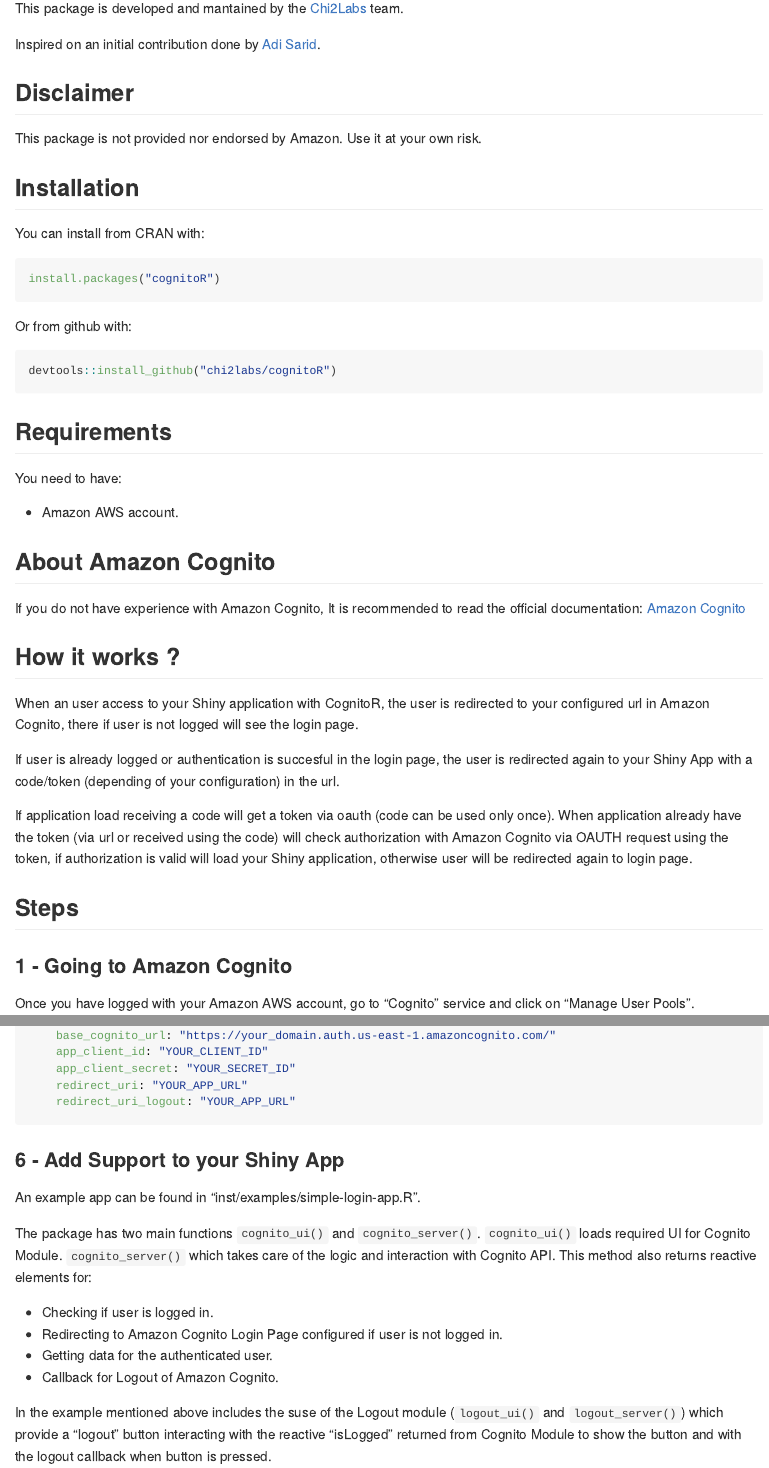
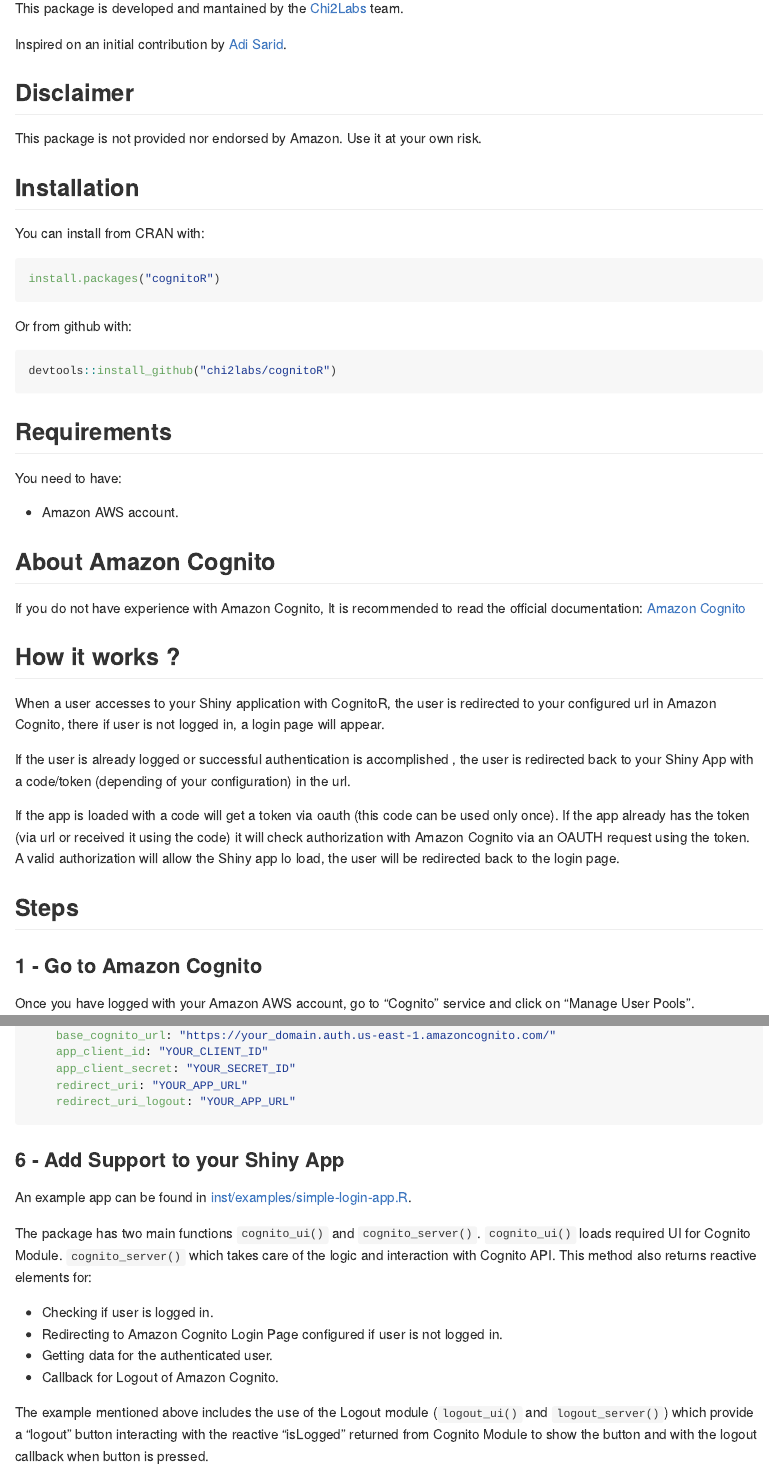
Before and after one commit to chi2labs/cognitoR, an R Markdown document (README.Rmd): the page in a window 1100 px wide, from 220 px down, and a second part further down, joined at a grey line. The pictures show the output file README.md that the author committed with the source, drawn offline in the style of GitHub; badge pictures from the web are left out.

Commit message:
Updates to documentation and some style issues

````diff
--- a/README.Rmd
+++ b/README.Rmd
@@ -25,7 +25,7 @@
 
 This package is developed and mantained by the <a href="https://www.chi2labs.com/">Chi2Labs</a> team.
 
-Inspired on an initial contribution done by <a href="https://adisarid.github.io/post/2019-08-10-cognito-shiny-authentication" target="_blank">Adi Sarid</a>.
+Inspired on an initial contribution by <a href="https://adisarid.github.io/post/2019-08-10-cognito-shiny-authentication" target="_blank">Adi Sarid</a>.
 
 ## Disclaimer
 
@@ -57,15 +57,19 @@
 
 ## How it works ?
 
-When an user access to your Shiny application with CognitoR, the user is redirected to your configured url in Amazon Cognito, there if user is not logged will see the login page.
+When a user accesses to your Shiny application with CognitoR, the user is redirected to your configured url in Amazon Cognito, there if user is not logged in, a login page will appear.
 
-If user is already logged or authentication is succesful in the login page, the user is redirected again to your Shiny App with a code/token (depending of your configuration) in the url.
+If the user is already logged or successful authentication is accomplished , the user is redirected back to your Shiny App with a code/token (depending of your configuration) in the url.
 
-If application load receiving a code will get a token via oauth (code can be used only once). When application already have the token (via url or received using the code) will check authorization with Amazon Cognito via OAUTH request using the token, if authorization is valid will load your Shiny application, otherwise user will be redirected again to login page.
+If the app is loaded with a code will get a token via oauth (this code
+can be used only once). If the app already has the token (via url
+or received it using the code) it will check authorization with Amazon Cognito
+via an OAUTH request using the token. A valid authorization will allow the Shiny app lo load, the user will be redirected back to the login
+page.
 
 ## Steps
 
-### 1 - Going to Amazon Cognito
+### 1 - Go to Amazon Cognito
 
 Once you have logged with your Amazon AWS account, go to "Cognito" service and click on "Manage User Pools".
 
@@ -139,7 +143,7 @@
 
 ### 6 - Add Support to your Shiny App
 
-An example app can be found in "inst/examples/simple-login-app.R".
+An example app can be found in [inst/examples/simple-login-app.R](https://github.com/chi2labs/cognitoR/blob/master/inst/examples/simple-login-app.R).
 
 The package has two main functions ```cognito_ui()``` and ```cognito_server()```.
 ```cognito_ui()``` loads required UI for Cognito Module.
@@ -150,7 +154,7 @@
 - Getting data for the authenticated user.
 - Callback for Logout of Amazon Cognito.
 
-In the example mentioned above includes the suse of the Logout module (```logout_ui()``` and ```logout_server()```) which provide a "logout" button interacting with the reactive "isLogged" returned from Cognito Module to show the button and with the logout callback when button is pressed.
+The example mentioned above includes the use of the Logout module (```logout_ui()``` and ```logout_server()```) which provide a "logout" button interacting with the reactive "isLogged" returned from Cognito Module to show the button and with the logout callback when button is pressed.
 
 ### 7 - Run your app
 
````
Also changed, not shown: R/cognito_server.R (+3 -3 lines), R/cognito_ui.R (+3 -2 lines), R/cookie_server.R (+8 -7 lines), R/get_config.R (+1 -3 lines), R/get_token_access.R (+1 -1 lines), R/logout_server.R (+1 -1 lines), README.md, README.Rmd (10 more changed lines), 4 other files.
